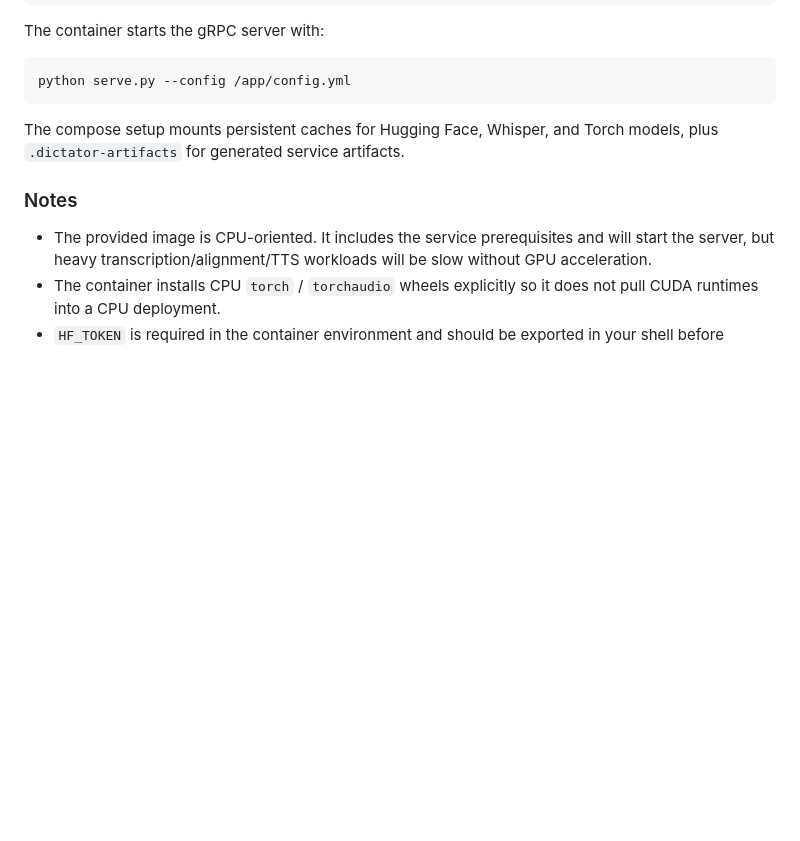
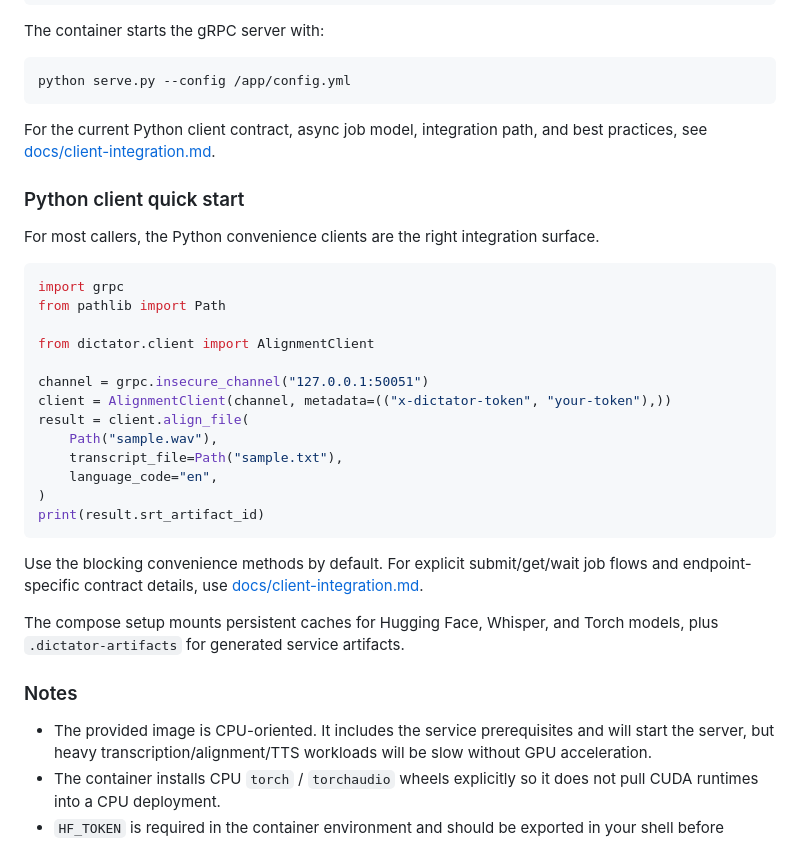
Before and after one commit to tyemirov/dictator, a Markdown page: README.md, the part around the change. Rendered like a GitHub page; blank space fills up the shorter version.

Commit message:
Document the client integration contract

````diff
--- a/README.md
+++ b/README.md
@@ -183,6 +183,30 @@ The container starts the gRPC server with:
 ```bash
 python serve.py --config /app/config.yml
 ```
+
+For the current Python client contract, async job model, integration path, and best practices, see [docs/client-integration.md](docs/client-integration.md).
+
+### Python client quick start
+
+For most callers, the Python convenience clients are the right integration surface.
+
+```python
+import grpc
+from pathlib import Path
+
+from dictator.client import AlignmentClient
+
+channel = grpc.insecure_channel("127.0.0.1:50051")
+client = AlignmentClient(channel, metadata=(("x-dictator-token", "your-token"),))
+result = client.align_file(
+    Path("sample.wav"),
+    transcript_file=Path("sample.txt"),
+    language_code="en",
+)
+print(result.srt_artifact_id)
+```
+
+Use the blocking convenience methods by default. For explicit submit/get/wait job flows and endpoint-specific contract details, use [docs/client-integration.md](docs/client-integration.md).
 
 The compose setup mounts persistent caches for Hugging Face, Whisper, and Torch models, plus `.dictator-artifacts` for generated service artifacts.
 
````
Also changed, not shown: docs/client-integration.md (added, +396 -0 lines).
